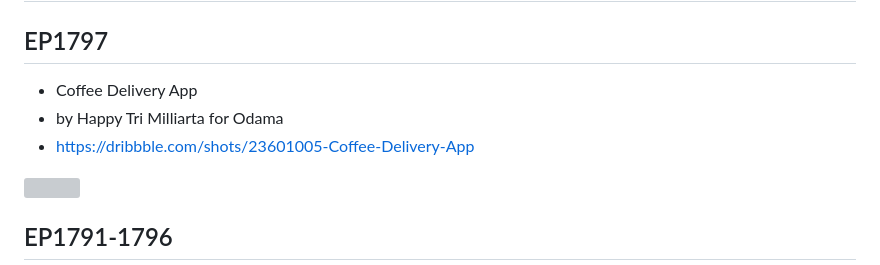
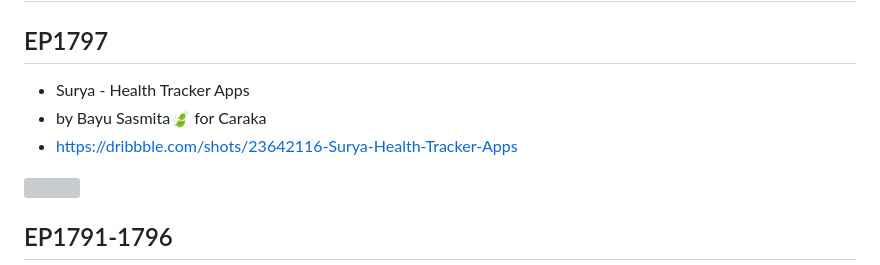
Before and after one commit to JAICHANGPARK/flutter_notebook_chapter_35, a Markdown page: README.md, the part around the change. Rendered like a GitHub page; grey boxes are pictures that could not be loaded.

```diff
--- a/README.md
+++ b/README.md
@@ -2,9 +2,9 @@
 
 ## EP1797
 
-- Coffee Delivery App
-- by Happy Tri Milliarta for Odama
-- https://dribbble.com/shots/23601005-Coffee-Delivery-App
+- Surya - Health Tracker Apps
+- by Bayu Sasmita🍃 for Caraka
+- https://dribbble.com/shots/23642116-Surya-Health-Tracker-Apps
 
 <img src="https://cdn.dribbble.com/userupload/12931866/file/original-ae88752b17ae7132a69cc121280e0407.png?resize=1600x1200"/>
 
```
